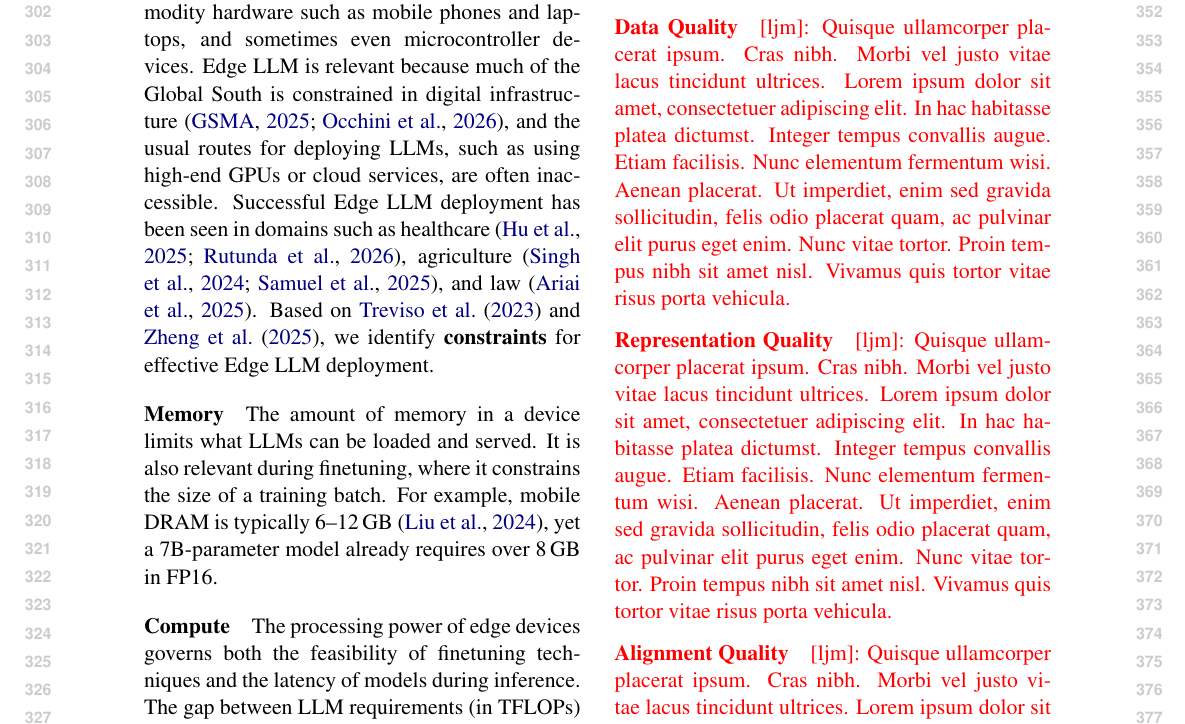
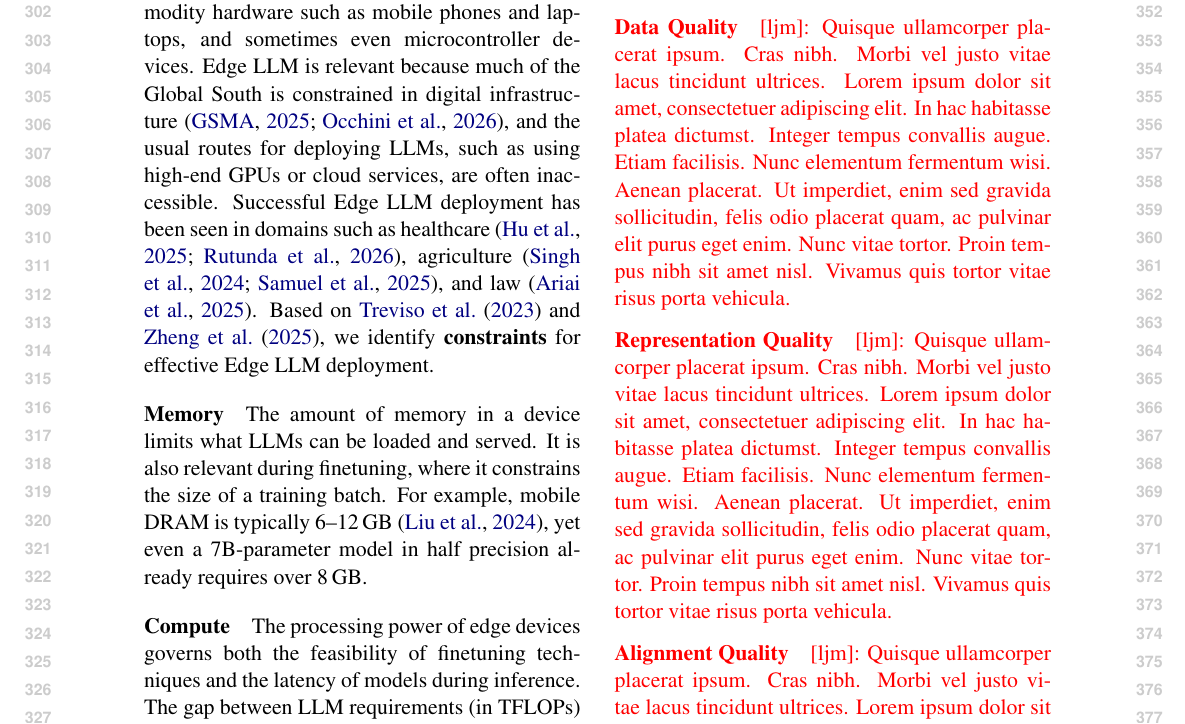
Before and after one commit to ljvmiranda921/multilinguality-at-the-edge, a LaTeX paper (tacl2021v1-template.tex): part of page 4 of 10, cut so that both start at the same text. Compiled offline with pdfLaTeX.

Commit message:
[wip] Update

```diff
--- a/tacl2021v1-template.tex
+++ b/tacl2021v1-template.tex
@@ -289,7 +289,7 @@ Based on \citet{treviso-etal-2023-efficient} and \citet{zheng2025reviewedgeLLM},
 \paragraph{Memory}
 The amount of memory in a device limits what LLMs can be loaded and served.
 It is also relevant during finetuning, where it constrains the size of a training batch.
-For example, mobile DRAM is typically 6--12\,GB \citep{liu2024mobilellm}, yet a 7B-parameter model already requires over 8\,GB in FP16.
+For example, mobile DRAM is typically 6--12\,GB \citep{liu2024mobilellm}, yet even a 7B-parameter model in half precision already requires over 8\,GB.
 
 % \citet{chen-etal-2025-confidant} notes that the memory footprint of most LLMs exceed the capacities most edge devices.
 % In addition, memory is also a hard limit to the size of the KV cache, which can affect inference speed during long interactions.
```
